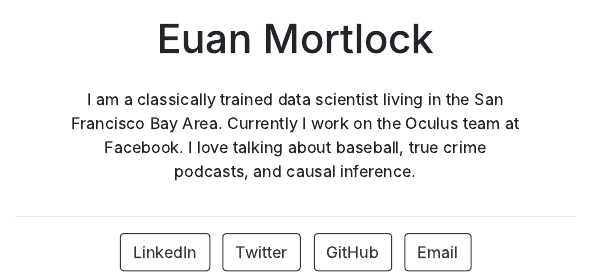
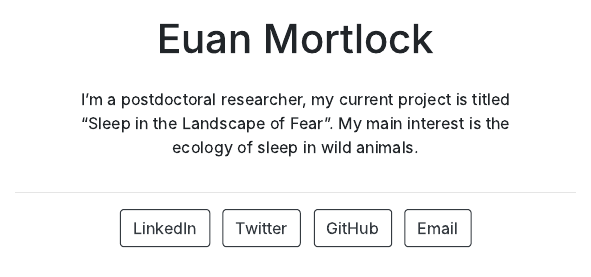
Before and after one commit to euanmortlock02/personalsite, an R Markdown document (index.Rmd): the page in a window 1100 px wide, from 390 px down before the commit and from 400 px down after it, so that both start at the same text. The pictures show the output file index.html that the author committed with the source, opened offline.

Commit message:
28/05/23

```diff
--- a/index.Rmd
+++ b/index.Rmd
@@ -14,6 +14,5 @@ output:
   postcards::jolla
 ---
 
-I am a classically trained data scientist living in the San Francisco Bay Area.
-Currently I work on the Oculus team at Facebook. I love talking about baseball,
-true crime podcasts, and causal inference.
+I'm a postdoctoral researcher, my current project is titled "Sleep in the Landscape of Fear".
+My main interest is the ecology of sleep in wild animals.
```
Also changed, not shown: index.html.
